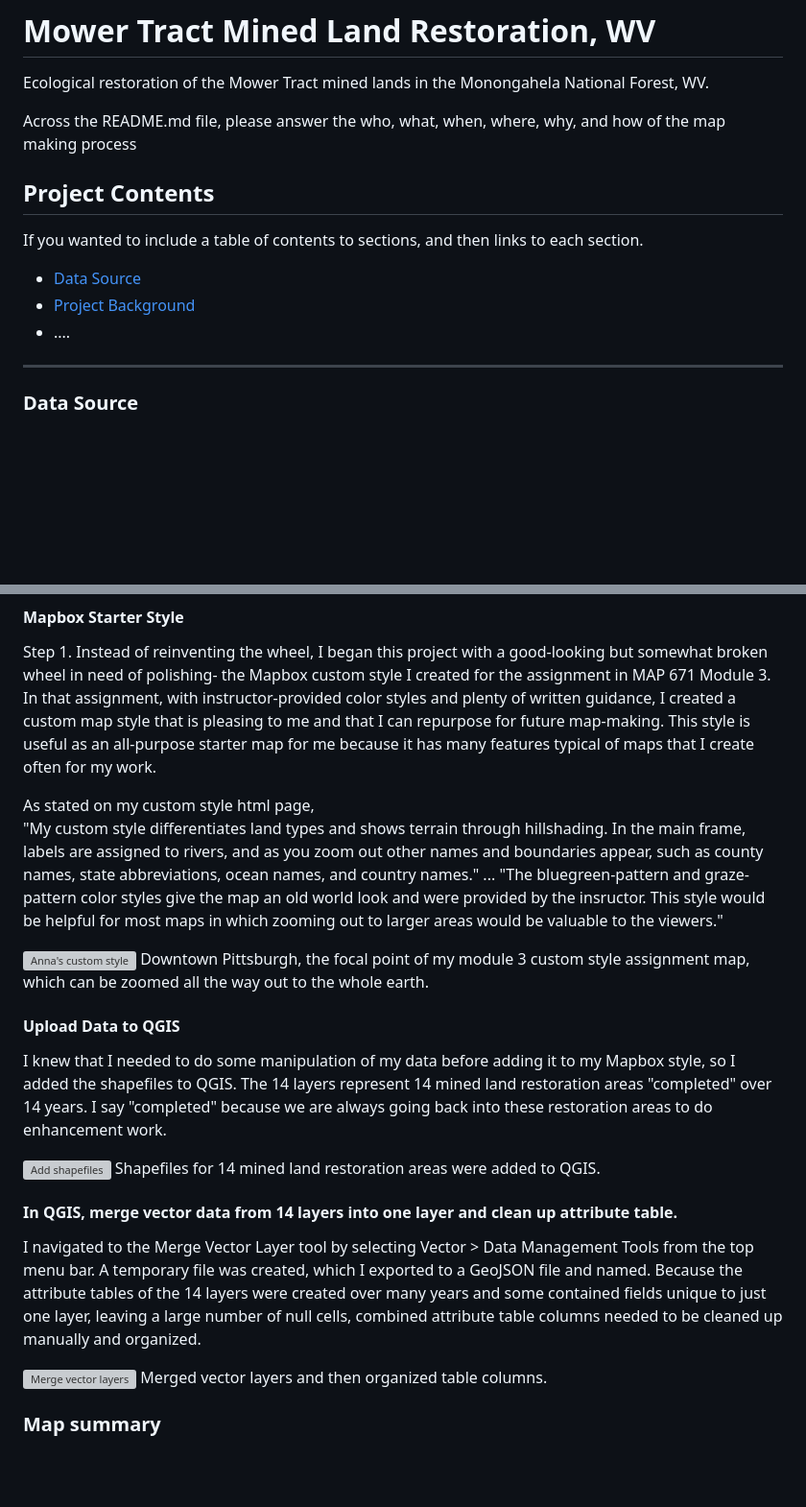
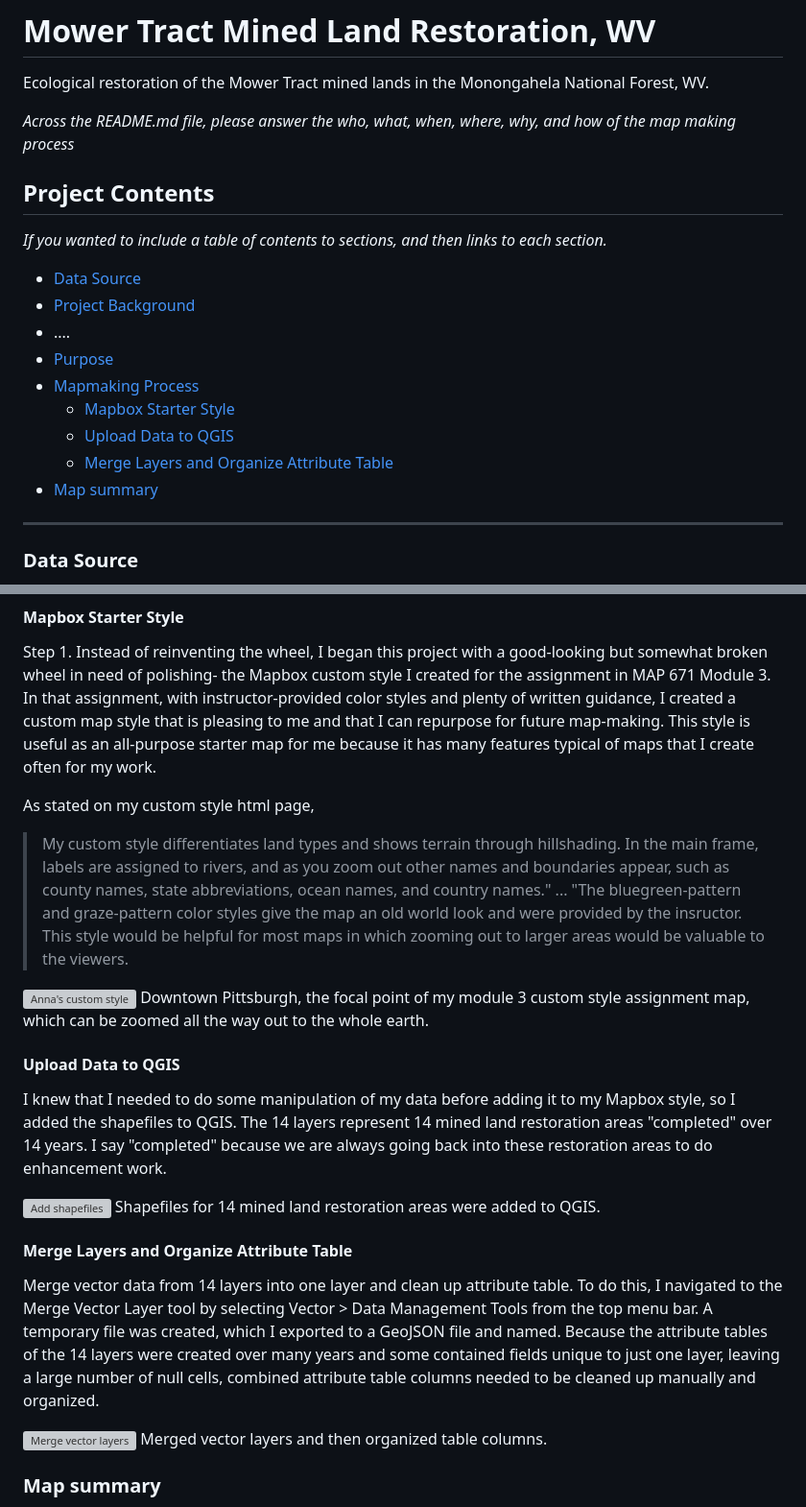
Before and after one commit to AnnaMB64/MowerTract-WV-restoration, a Markdown page: ProjectDescription.md, 2 parts joined by grey strips. Shown: that part at 96% size. GitHub-like rendering; blank space fills up the shorter version; grey boxes are pictures that could not be loaded.

Commit message:
Update README formatting

```diff
--- a/ProjectDescription.md
+++ b/ProjectDescription.md
@@ -3,16 +3,21 @@
 
 Ecological restoration of the Mower Tract mined lands in the Monongahela National Forest, WV.
 
-
-Across the README.md file, please answer the who, what, when, where, why, and how of the map making process
+*Across the README.md file, please answer the who, what, when, where, why, and how of the map making process*
 
 ## Project Contents
 
-If you wanted to include a table of contents to sections, and then links to each section.
+*If you wanted to include a table of contents to sections, and then links to each section.*
 
 - [Data Source](#data-source)
 - [Project Background](#project-background)
 - ....
+- [Purpose](#purpose)
+- [Mapmaking Process](#mapmaking-process)
+    - [Mapbox Starter Style](#mapbox-starter-style)
+    - [Upload Data to QGIS](#upload-data-to-qgis)
+    - [Merge Layers and Organize Attribute Table](#merge-layers-and-organize-attribute-table)
+- [Map summary](#map-summary)
 
 ***
 
@@ -52,7 +57,7 @@ This map was created to showcase the mined land restoration work completed from
 Step 1. Instead of reinventing the wheel, I began this project with a good-looking but somewhat broken wheel in need of polishing- the Mapbox custom style I created for the assignment in MAP 671 Module 3. In that assignment, with instructor-provided color styles and plenty of written guidance, I created a custom map style that is pleasing to me and that I can repurpose for future map-making. This style is useful as an all-purpose starter map for me because it has many features typical of maps that I create often for my work.
 
 As stated on my custom style html page,
-"My custom style differentiates land types and shows terrain through hillshading. In the main frame, labels are assigned to rivers, and as you zoom out other names and boundaries appear, such as county names, state abbreviations, ocean names, and country names." ... "The bluegreen-pattern and graze-pattern color styles give the map an old world look and were provided by the insructor. This style would be helpful for most maps in which zooming out to larger areas would be valuable to the viewers."
+>My custom style differentiates land types and shows terrain through hillshading. In the main frame, labels are assigned to rivers, and as you zoom out other names and boundaries appear, such as county names, state abbreviations, ocean names, and country names." ... "The bluegreen-pattern and graze-pattern color styles give the map an old world look and were provided by the insructor. This style would be helpful for most maps in which zooming out to larger areas would be valuable to the viewers.
 
 ![Anna's custom style](graphics/1_MapboxStarterStyle.png)
 Downtown Pittsburgh, the focal point of my module 3 custom style assignment map, which can be zoomed all the way out to the whole earth.
@@ -66,9 +71,9 @@ I knew that I needed to do some manipulation of my data before adding it to my M
 Shapefiles for 14 mined land restoration areas were added to QGIS.
 
 
-#### In QGIS, merge vector data from 14 layers into one layer and clean up attribute table.
+#### Merge Layers and Organize Attribute Table
 
-I navigated to the Merge Vector Layer tool by selecting Vector > Data Management Tools from the top menu bar. A temporary file was created, which I exported to a GeoJSON file and named. Because the attribute tables of the 14 layers were created over many years and some contained fields unique to just one layer, leaving a large number of null cells, combined attribute table columns needed to be cleaned up manually and organized.
+Merge vector data from 14 layers into one layer and clean up attribute table. To do this, I navigated to the Merge Vector Layer tool by selecting Vector > Data Management Tools from the top menu bar. A temporary file was created, which I exported to a GeoJSON file and named. Because the attribute tables of the 14 layers were created over many years and some contained fields unique to just one layer, leaving a large number of null cells, combined attribute table columns needed to be cleaned up manually and organized.
 
 ![Merge vector layers](graphics/3_MergeVectorLayers.png)
 Merged vector layers and then organized table columns.
```
Also changed, not shown: other parts of ProjectDescription.md (+4 -4 lines).
